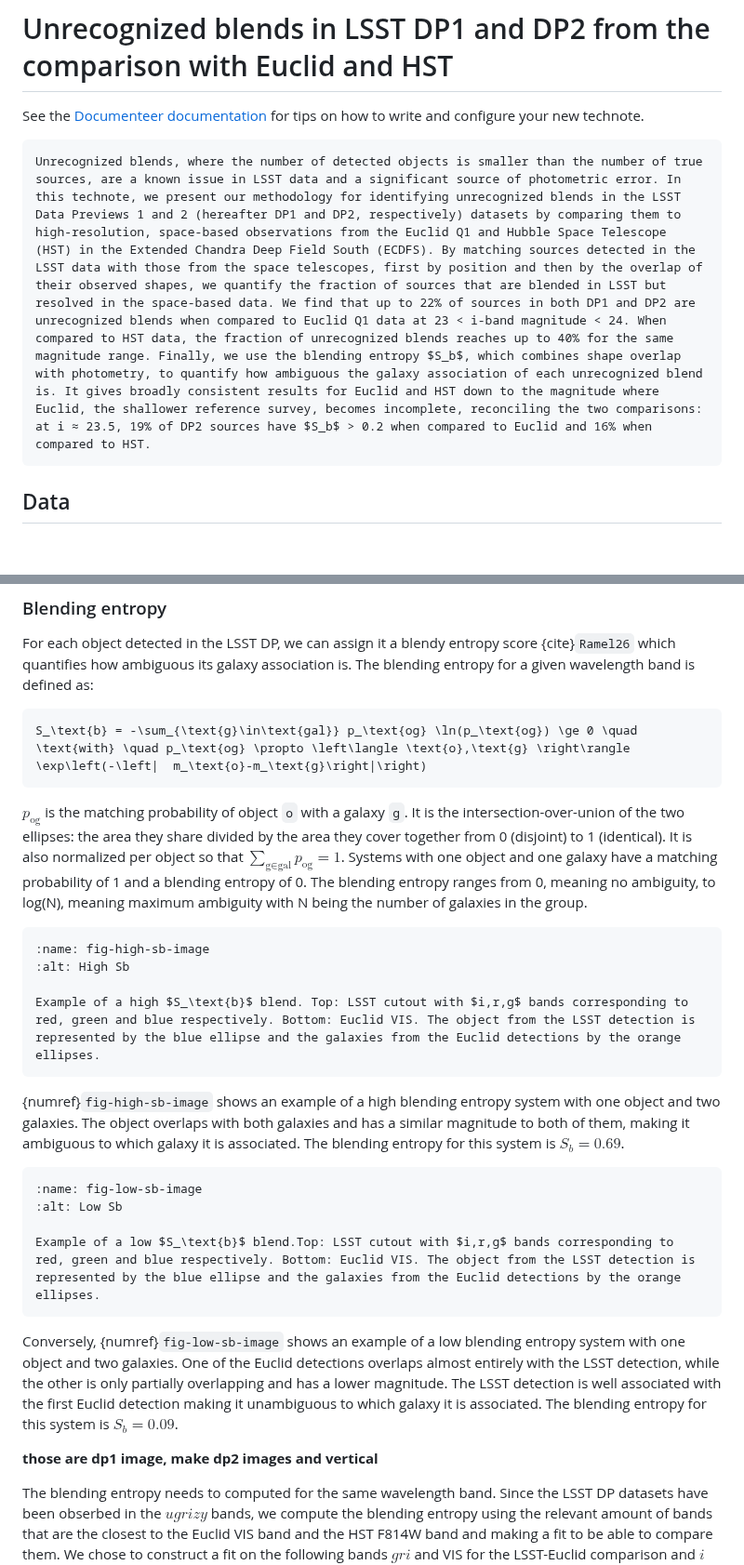
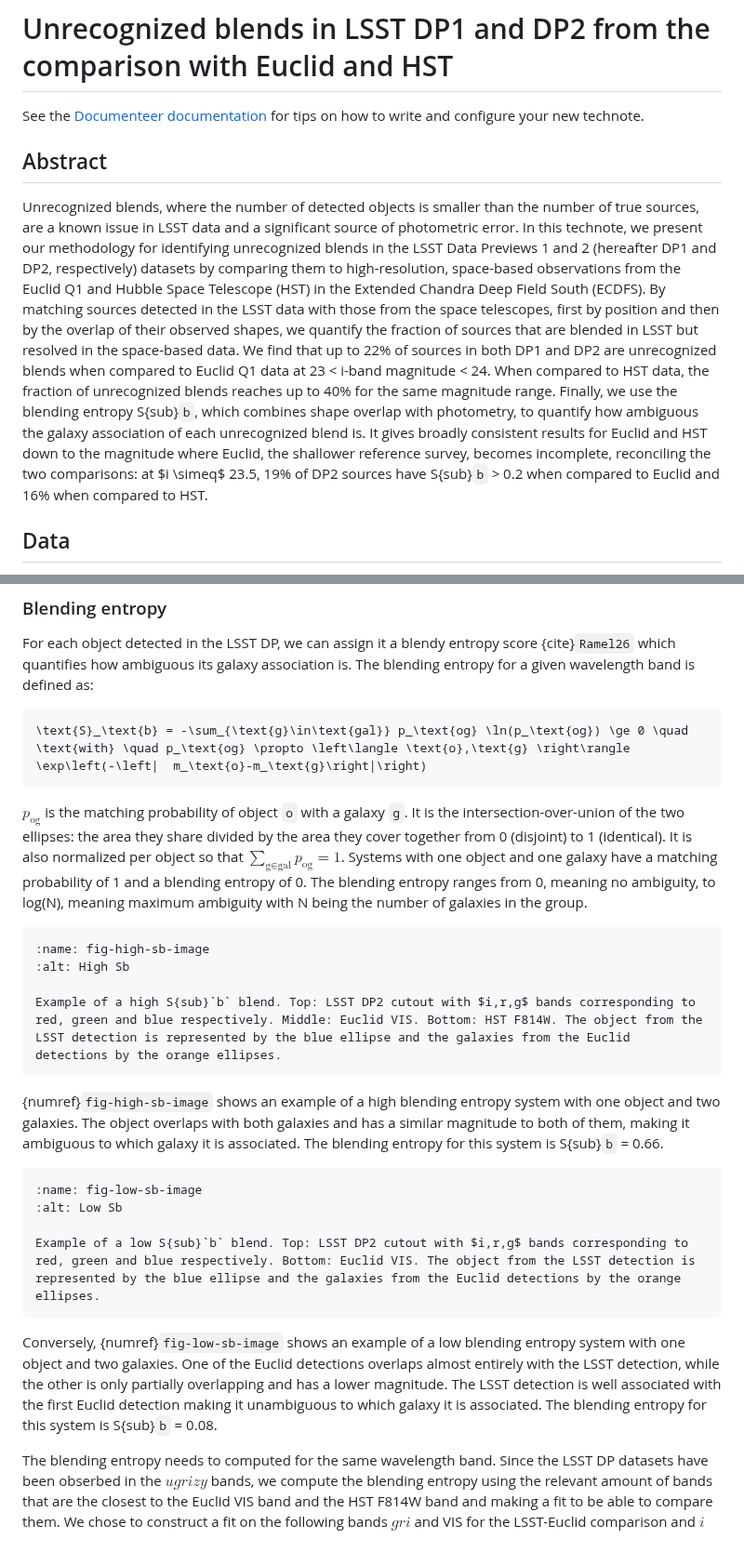
Before and after one commit to lsst/rtn-132, a Markdown page: index.md, 2 parts joined by grey strips. Shown at 93% size. Drawn GitHub-style; blank space fills up the shorter version.

````diff
--- a/index.md
+++ b/index.md
@@ -2,9 +2,13 @@
 
 See the [Documenteer documentation](https://documenteer.lsst.io/technotes/index.html) for tips on how to write and configure your new technote.
 
-```{abstract}
-Unrecognized blends, where the number of detected objects is smaller than the number of true sources, are a known issue in LSST data and a significant source of photometric error. In this technote, we present our methodology for identifying unrecognized blends in the LSST Data Previews 1 and 2 (hereafter DP1 and DP2, respectively) datasets by comparing them to high-resolution, space-based observations from the Euclid Q1 and Hubble Space Telescope (HST) in the Extended Chandra Deep Field South (ECDFS). By matching sources detected in the LSST data with those from the space telescopes, first by position and then by the overlap of their observed shapes, we quantify the fraction of sources that are blended in LSST but resolved in the space-based data. We find that up to 22% of sources in both DP1 and DP2 are unrecognized blends when compared to Euclid Q1 data at 23 < i-band magnitude < 24. When compared to HST data, the fraction of unrecognized blends reaches up to 40% for the same magnitude range. Finally, we use the blending entropy $S_b$, which combines shape overlap with photometry, to quantify how ambiguous the galaxy association of each unrecognized blend is. It gives broadly consistent results for Euclid and HST down to the magnitude where Euclid, the shallower reference survey, becomes incomplete, reconciling the two comparisons: at i ≈ 23.5, 19% of DP2 sources have $S_b$ > 0.2 when compared to Euclid and 16% when compared to HST.
-```
+<!--
+Unrecognized blends, where the number of detected objects is smaller than the number of true sources, are a known issue in LSST data and a significant source of photometric error. In this technote, we present our methodology for identifying unrecognized blends in the LSST Data Previews 1 and 2 (hereafter DP1 and DP2, respectively) datasets by comparing them to high-resolution, space-based observations from the Euclid Q1 and Hubble Space Telescope (HST) in the Extended Chandra Deep Field South (ECDFS). By matching sources detected in the LSST data with those from the space telescopes, first by position and then by the overlap of their observed shapes, we quantify the fraction of sources that are blended in LSST but resolved in the space-based data. We find that up to 22% of sources in both DP1 and DP2 are unrecognized blends when compared to Euclid Q1 data at 23 < i-band magnitude < 24. When compared to HST data, the fraction of unrecognized blends reaches up to 40% for the same magnitude range. Finally, we use the blending entropy S{sub}`b`, which combines shape overlap with photometry, to quantify how ambiguous the galaxy association of each unrecognized blend is. It gives broadly consistent results for Euclid and HST down to the magnitude where Euclid, the shallower reference survey, becomes incomplete, reconciling the two comparisons: at $i \simeq$ 23.5, 19% of DP2 sources have S{sub}`b` > 0.2 when compared to Euclid and 16% when compared to HST.
+``` -->
+
+## Abstract
+Unrecognized blends, where the number of detected objects is smaller than the number of true sources, are a known issue in LSST data and a significant source of photometric error. In this technote, we present our methodology for identifying unrecognized blends in the LSST Data Previews 1 and 2 (hereafter DP1 and DP2, respectively) datasets by comparing them to high-resolution, space-based observations from the Euclid Q1 and Hubble Space Telescope (HST) in the Extended Chandra Deep Field South (ECDFS). By matching sources detected in the LSST data with those from the space telescopes, first by position and then by the overlap of their observed shapes, we quantify the fraction of sources that are blended in LSST but resolved in the space-based data. We find that up to 22% of sources in both DP1 and DP2 are unrecognized blends when compared to Euclid Q1 data at 23 < i-band magnitude < 24. When compared to HST data, the fraction of unrecognized blends reaches up to 40% for the same magnitude range. Finally, we use the blending entropy S{sub}`b`, which combines shape overlap with photometry, to quantify how ambiguous the galaxy association of each unrecognized blend is. It gives broadly consistent results for Euclid and HST down to the magnitude where Euclid, the shallower reference survey, becomes incomplete, reconciling the two comparisons: at $i \simeq$ 23.5, 19% of DP2 sources have S{sub}`b` > 0.2 when compared to Euclid and 16% when compared to HST.
+
 
 ## Data
 <!-- ECDFS | LSST DP1 and DP2 (what changes between the two) | Euclid Q1 | HST -->
@@ -80,32 +84,30 @@ We call unrecognized blends the groups having more galaxies than objects which c
 For each object detected in the LSST DP, we can assign it a blendy entropy score {cite}`Ramel26` which quantifies how ambiguous its galaxy association is. The blending entropy for a given wavelength band is defined as:
 
 ```{math}
-S_\text{b} = -\sum_{\text{g}\in\text{gal}} p_\text{og} \ln(p_\text{og}) \ge 0 \quad \text{with} \quad p_\text{og} \propto \left\langle \text{o},\text{g} \right\rangle \exp\left(-\left|  m_\text{o}-m_\text{g}\right|\right)
+\text{S}_\text{b} = -\sum_{\text{g}\in\text{gal}} p_\text{og} \ln(p_\text{og}) \ge 0 \quad \text{with} \quad p_\text{og} \propto \left\langle \text{o},\text{g} \right\rangle \exp\left(-\left|  m_\text{o}-m_\text{g}\right|\right)
 ```
 
 $p_\text{og}$ is the matching probability of object `o` with a galaxy `g`. It is the intersection-over-union of the two ellipses: the area they share divided by the area they cover together from 0 (disjoint) to 1 (identical). It is also normalized per object so that $\sum_{\text{g}\in\text{gal}}p_\text{og} = 1$. Systems with one object and one galaxy have a matching probability of 1 and a blending entropy of 0. The blending entropy ranges from 0, meaning no ambiguity, to log(N), meaning maximum ambiguity with N being the number of galaxies in the group.
 
-```{figure} ./assets/high_blending_entropy.png
+```{figure} ./assets/high_sb_blend_lsst_euclid_hst.png
 :name: fig-high-sb-image
 :alt: High Sb
 
-Example of a high $S_\text{b}$ blend. Top: LSST cutout with $i,r,g$ bands corresponding to red, green and blue respectively. Bottom: Euclid VIS. The object from the LSST detection is represented by the blue ellipse and the galaxies from the Euclid detections by the orange ellipses.
+Example of a high S{sub}`b` blend. Top: LSST DP2 cutout with $i,r,g$ bands corresponding to red, green and blue respectively. Middle: Euclid VIS. Bottom: HST F814W. The object from the LSST detection is represented by the blue ellipse and the galaxies from the Euclid detections by the orange ellipses.
 ```
 
 {numref}`fig-high-sb-image` shows an example of a high blending entropy system with one object and two galaxies. The object overlaps with both galaxies and has a similar magnitude to both of them, making it ambiguous to which galaxy it is associated.
-The blending entropy for this system is $S_b = 0.69$.
+The blending entropy for this system is S{sub}`b` = 0.66.
 
-```{figure} ./assets/low_blending_entropy.png
+```{figure} ./assets/low_sb_blend_lsst_euclid_hst.png
 :name: fig-low-sb-image
 :alt: Low Sb
 
-Example of a low $S_\text{b}$ blend.Top: LSST cutout with $i,r,g$ bands corresponding to red, green and blue respectively. Bottom: Euclid VIS. The object from the LSST detection is represented by the blue ellipse and the galaxies from the Euclid detections by the orange ellipses.
+Example of a low S{sub}`b` blend. Top: LSST DP2 cutout with $i,r,g$ bands corresponding to red, green and blue respectively. Bottom: Euclid VIS. The object from the LSST detection is represented by the blue ellipse and the galaxies from the Euclid detections by the orange ellipses.
 ```
 
 Conversely, {numref}`fig-low-sb-image` shows an example of a low blending entropy system with one object and two galaxies. One of the Euclid detections overlaps almost entirely with the LSST detection, while the other is only partially overlapping and has a lower magnitude. The LSST detection is well associated with the first Euclid detection making it unambiguous to which galaxy it is associated.
-The blending entropy for this system is $S_b = 0.09$.
-
-**those are dp1 image, make dp2 images and vertical**
+The blending entropy for this system is S{sub}`b` = 0.08.
 
 The blending entropy needs to computed for the same wavelength band. Since the LSST DP datasets have been obserbed in the $u g r i z y$ bands, we compute the blending entropy using the relevant amount of bands that are the closest to the Euclid VIS band and the HST F814W band and making a fit to be able to compare them. We chose to construct a fit on the following bands $gri$ and VIS for the LSST-Euclid comparison and $i$ and F814W for the LSST-HST comparison. The fit will be computed using solely the 1-1 systems since their photometry is cleaner than multiple-to-one systems and then applied to every object in the LSST DP datasets.
 
````
Also changed, not shown: other parts of index.md (+4 -5 lines), assets/high_blending_entropy.png (deleted), assets/high_sb_blend_lsst_euclid_hst.png (added), assets/low_blending_entropy.png (deleted), assets/low_sb_blend_lsst_euclid_hst.png (added), assets/plots/triplot_mag_unrec_sb.png.
